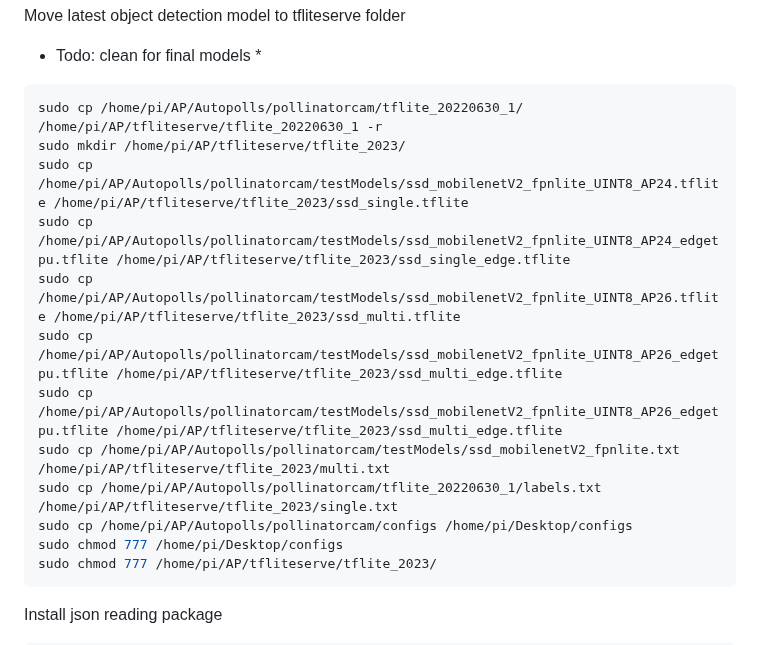
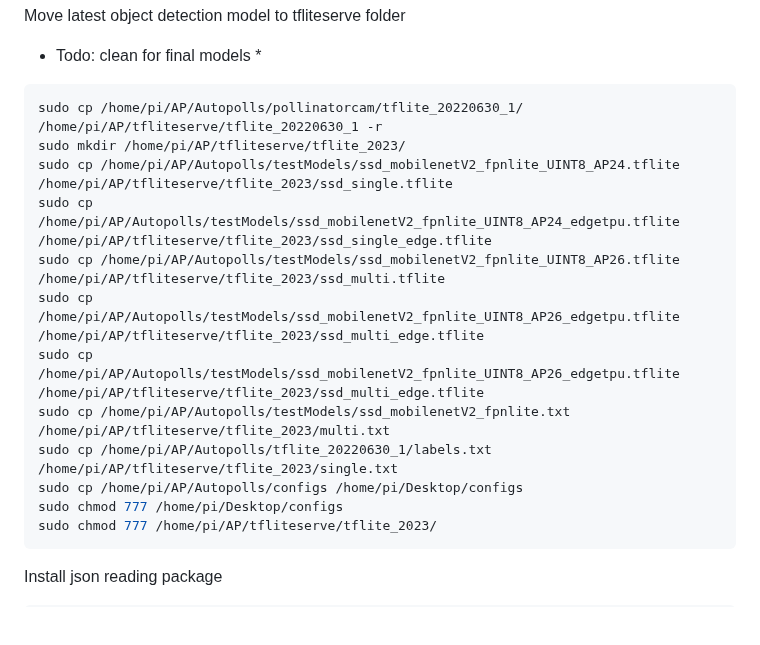
Before and after one commit to Crall-Lab/Autopolls, a Markdown page: README.md, the part around the change. Rendered like a GitHub page; blank space fills up the shorter version.

````diff
--- a/README.md
+++ b/README.md
@@ -96,14 +96,14 @@ Move latest object detection model to tfliteserve folder
 ```bash
 sudo cp /home/pi/AP/Autopolls/pollinatorcam/tflite_20220630_1/ /home/pi/AP/tfliteserve/tflite_20220630_1 -r
 sudo mkdir /home/pi/AP/tfliteserve/tflite_2023/
-sudo cp /home/pi/AP/Autopolls/pollinatorcam/testModels/ssd_mobilenetV2_fpnlite_UINT8_AP24.tflite /home/pi/AP/tfliteserve/tflite_2023/ssd_single.tflite
-sudo cp /home/pi/AP/Autopolls/pollinatorcam/testModels/ssd_mobilenetV2_fpnlite_UINT8_AP24_edgetpu.tflite /home/pi/AP/tfliteserve/tflite_2023/ssd_single_edge.tflite
-sudo cp /home/pi/AP/Autopolls/pollinatorcam/testModels/ssd_mobilenetV2_fpnlite_UINT8_AP26.tflite /home/pi/AP/tfliteserve/tflite_2023/ssd_multi.tflite
-sudo cp /home/pi/AP/Autopolls/pollinatorcam/testModels/ssd_mobilenetV2_fpnlite_UINT8_AP26_edgetpu.tflite /home/pi/AP/tfliteserve/tflite_2023/ssd_multi_edge.tflite
-sudo cp /home/pi/AP/Autopolls/pollinatorcam/testModels/ssd_mobilenetV2_fpnlite_UINT8_AP26_edgetpu.tflite /home/pi/AP/tfliteserve/tflite_2023/ssd_multi_edge.tflite
-sudo cp /home/pi/AP/Autopolls/pollinatorcam/testModels/ssd_mobilenetV2_fpnlite.txt /home/pi/AP/tfliteserve/tflite_2023/multi.txt
-sudo cp /home/pi/AP/Autopolls/pollinatorcam/tflite_20220630_1/labels.txt /home/pi/AP/tfliteserve/tflite_2023/single.txt
-sudo cp /home/pi/AP/Autopolls/pollinatorcam/configs /home/pi/Desktop/configs
+sudo cp /home/pi/AP/Autopolls/testModels/ssd_mobilenetV2_fpnlite_UINT8_AP24.tflite /home/pi/AP/tfliteserve/tflite_2023/ssd_single.tflite
+sudo cp /home/pi/AP/Autopolls/testModels/ssd_mobilenetV2_fpnlite_UINT8_AP24_edgetpu.tflite /home/pi/AP/tfliteserve/tflite_2023/ssd_single_edge.tflite
+sudo cp /home/pi/AP/Autopolls/testModels/ssd_mobilenetV2_fpnlite_UINT8_AP26.tflite /home/pi/AP/tfliteserve/tflite_2023/ssd_multi.tflite
+sudo cp /home/pi/AP/Autopolls/testModels/ssd_mobilenetV2_fpnlite_UINT8_AP26_edgetpu.tflite /home/pi/AP/tfliteserve/tflite_2023/ssd_multi_edge.tflite
+sudo cp /home/pi/AP/Autopolls/testModels/ssd_mobilenetV2_fpnlite_UINT8_AP26_edgetpu.tflite /home/pi/AP/tfliteserve/tflite_2023/ssd_multi_edge.tflite
+sudo cp /home/pi/AP/Autopolls/testModels/ssd_mobilenetV2_fpnlite.txt /home/pi/AP/tfliteserve/tflite_2023/multi.txt
+sudo cp /home/pi/AP/Autopolls/tflite_20220630_1/labels.txt /home/pi/AP/tfliteserve/tflite_2023/single.txt
+sudo cp /home/pi/AP/Autopolls/configs /home/pi/Desktop/configs
 sudo chmod 777 /home/pi/Desktop/configs
 sudo chmod 777 /home/pi/AP/tfliteserve/tflite_2023/
 ```
````
